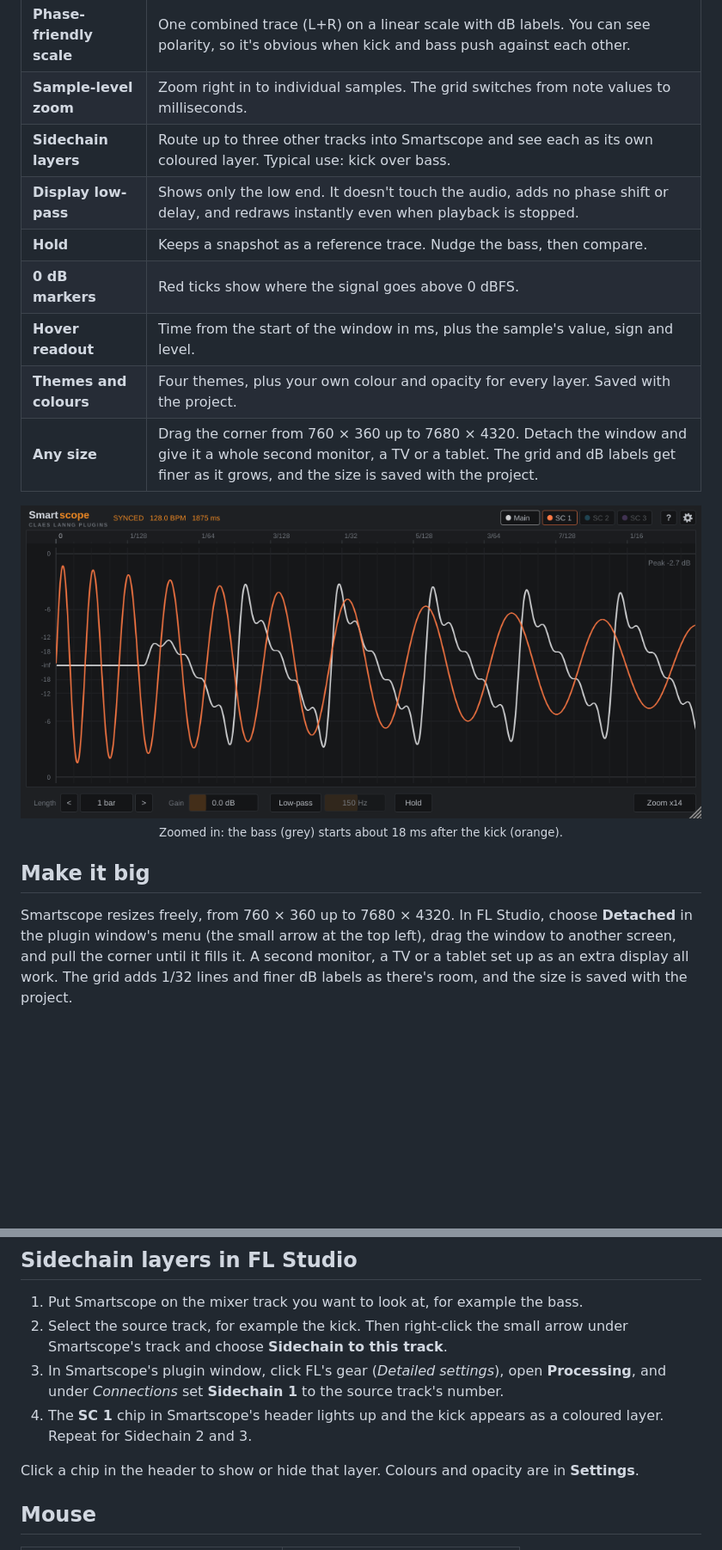
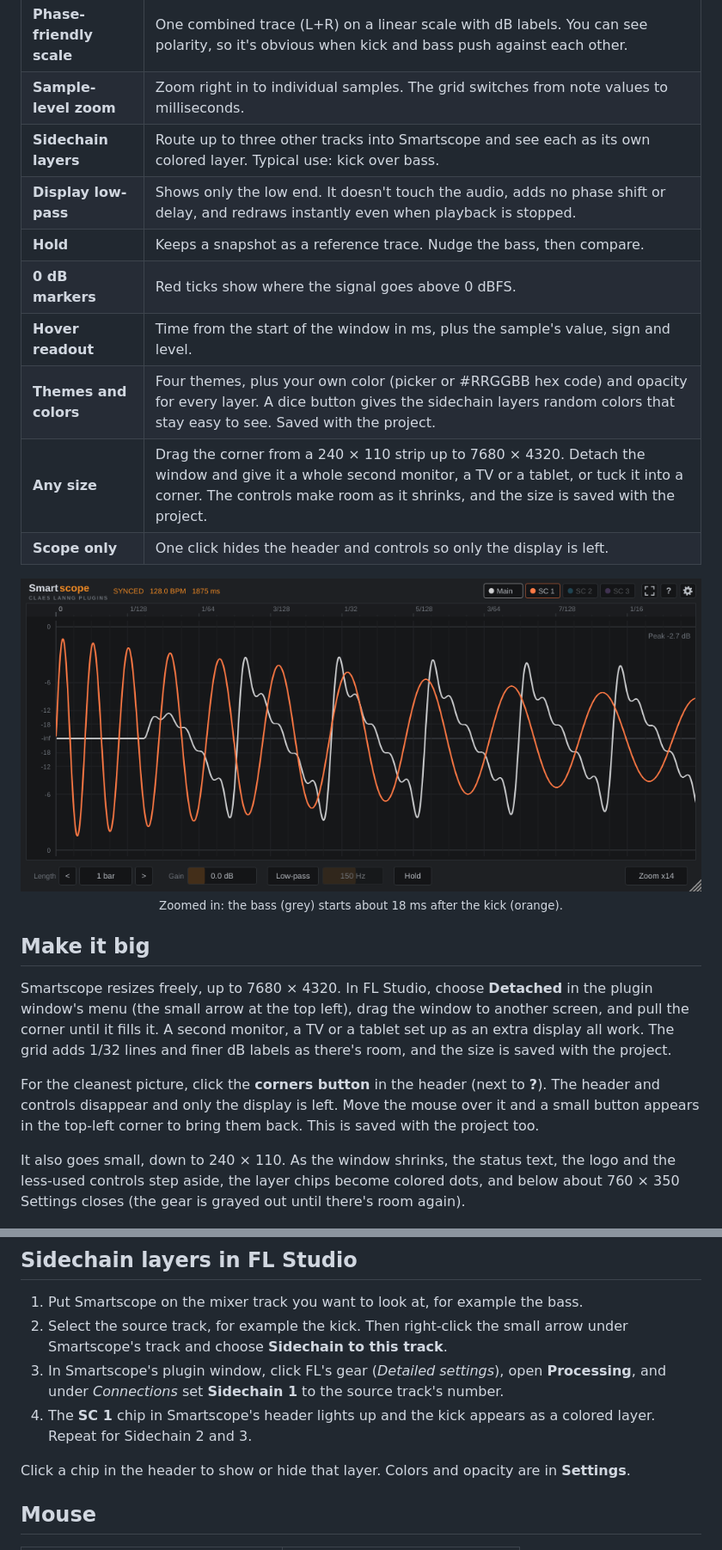
Before and after one commit to claeslanng/Smartscope, a Markdown page: README.md, 2 parts joined by grey strips. Shown at 86% size. GitHub-like rendering; pictures changed too: docs/images/zoom.png; blank space fills up the shorter version.

```diff
--- a/README.md
+++ b/README.md
@@ -38,13 +38,14 @@ The plugin passes audio through unchanged, so it's safe on any track or on the m
 | **Window length** | 1/16, 1/8, 1/4, 1/2, 1 bar, 2 bars, 4 bars. |
 | **Phase-friendly scale** | One combined trace (L+R) on a linear scale with dB labels. You can see polarity, so it's obvious when kick and bass push against each other. |
 | **Sample-level zoom** | Zoom right in to individual samples. The grid switches from note values to milliseconds. |
-| **Sidechain layers** | Route up to three other tracks into Smartscope and see each as its own coloured layer. Typical use: kick over bass. |
+| **Sidechain layers** | Route up to three other tracks into Smartscope and see each as its own colored layer. Typical use: kick over bass. |
 | **Display low-pass** | Shows only the low end. It doesn't touch the audio, adds no phase shift or delay, and redraws instantly even when playback is stopped. |
 | **Hold** | Keeps a snapshot as a reference trace. Nudge the bass, then compare. |
 | **0 dB markers** | Red ticks show where the signal goes above 0 dBFS. |
 | **Hover readout** | Time from the start of the window in ms, plus the sample's value, sign and level. |
-| **Themes and colours** | Four themes, plus your own colour and opacity for every layer. Saved with the project. |
-| **Any size** | Drag the corner from 760 × 360 up to 7680 × 4320. Detach the window and give it a whole second monitor, a TV or a tablet. The grid and dB labels get finer as it grows, and the size is saved with the project. |
+| **Themes and colors** | Four themes, plus your own color (picker or #RRGGBB hex code) and opacity for every layer. A dice button gives the sidechain layers random colors that stay easy to see. Saved with the project. |
+| **Any size** | Drag the corner from a 240 × 110 strip up to 7680 × 4320. Detach the window and give it a whole second monitor, a TV or a tablet, or tuck it into a corner. The controls make room as it shrinks, and the size is saved with the project. |
+| **Scope only** | One click hides the header and controls so only the display is left. |
 
 <p align="center">
   <img src="docs/images/zoom.png" width="900" alt="Zoomed in: the bass starts about 18 ms after the kick">
@@ -53,7 +54,11 @@ The plugin passes audio through unchanged, so it's safe on any track or on the m
 
 ## Make it big
 
-Smartscope resizes freely, from 760 × 360 up to 7680 × 4320. In FL Studio, choose **Detached** in the plugin window's menu (the small arrow at the top left), drag the window to another screen, and pull the corner until it fills it. A second monitor, a TV or a tablet set up as an extra display all work. The grid adds 1/32 lines and finer dB labels as there's room, and the size is saved with the project.
+Smartscope resizes freely, up to 7680 × 4320. In FL Studio, choose **Detached** in the plugin window's menu (the small arrow at the top left), drag the window to another screen, and pull the corner until it fills it. A second monitor, a TV or a tablet set up as an extra display all work. The grid adds 1/32 lines and finer dB labels as there's room, and the size is saved with the project.
+
+For the cleanest picture, click the **corners button** in the header (next to **?**). The header and controls disappear and only the display is left. Move the mouse over it and a small button appears in the top-left corner to bring them back. This is saved with the project too.
+
+It also goes small, down to 240 × 110. As the window shrinks, the status text, the logo and the less-used controls step aside, the layer chips become colored dots, and below about 760 × 350 Settings closes (the gear is grayed out until there's room again).
 
 <p align="center">
   <img src="docs/images/fullscreen.png" width="900" alt="Smartscope filling a second monitor in FL Studio, showing the kick (blue) over the bass (grey)">
@@ -65,9 +70,9 @@ Smartscope resizes freely, from 760 × 360 up to 7680 × 4320. In FL Studio, cho
 1. Put Smartscope on the mixer track you want to look at, for example the bass.
 2. Select the source track, for example the kick. Then right-click the small arrow under Smartscope's track and choose **Sidechain to this track**.
 3. In Smartscope's plugin window, click FL's gear (*Detailed settings*), open **Processing**, and under *Connections* set **Sidechain 1** to the source track's number.
-4. The **SC 1** chip in Smartscope's header lights up and the kick appears as a coloured layer. Repeat for Sidechain 2 and 3.
+4. The **SC 1** chip in Smartscope's header lights up and the kick appears as a colored layer. Repeat for Sidechain 2 and 3.
 
-Click a chip in the header to show or hide that layer. Colours and opacity are in **Settings**.
+Click a chip in the header to show or hide that layer. Colors and opacity are in **Settings**.
 
 ## Mouse
 
```
Also changed, not shown: other parts of README.md (+4 -3 lines), CHANGELOG.md (+11 -3 lines), CLAUDE.md (+28 -9 lines), docs/images/hero.png, docs/images/settings.png, 8 other files.
